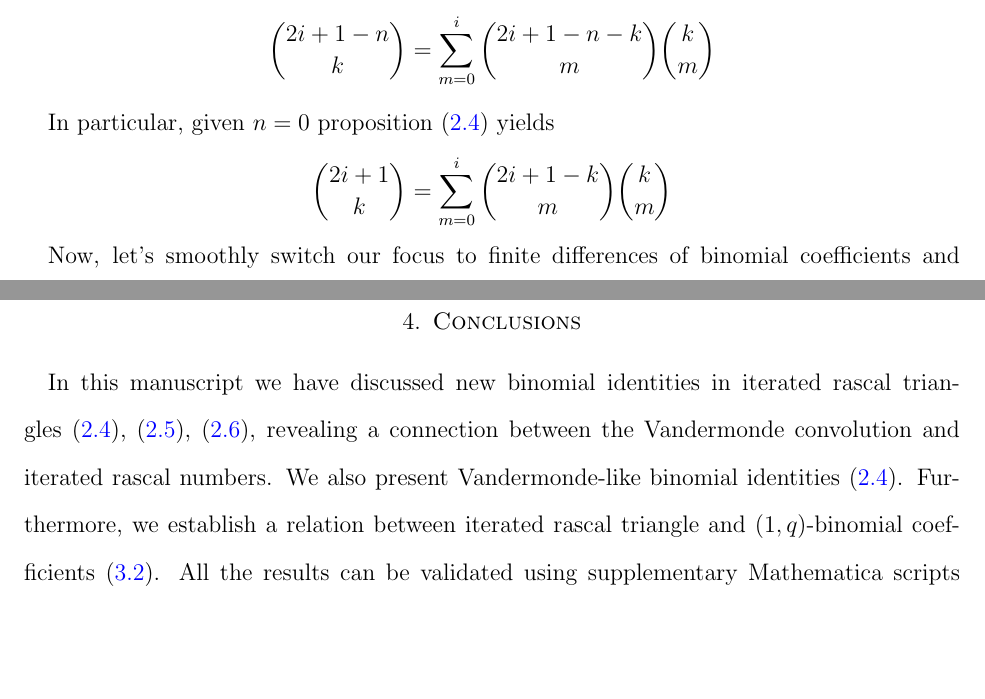
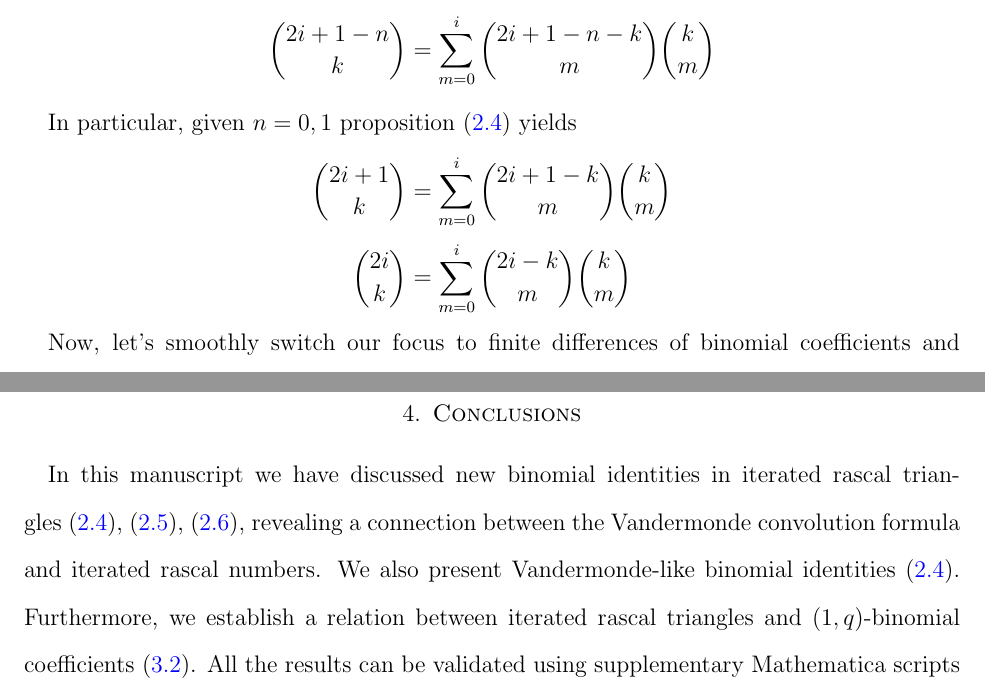
Before and after one commit to kolosovpetro/IdentitiesInRascalTriangle, a LaTeX paper (src/IdentitiesInRascalTriangle.tex, which reads src/sections/03_binomial_identities_in_iterated_rascal_triangles.tex, src/sections/conclusions.tex): two parts of pages 5 and 8 of 9, joined at a grey line, cut so that both start at the same text, the shorter picture padded with empty space. Compiled offline with pdfLaTeX.

Commit message:
minor edits

```diff
--- a/src/sections/03_binomial_identities_in_iterated_rascal_triangles.tex
+++ b/src/sections/03_binomial_identities_in_iterated_rascal_triangles.tex
@@ -92,10 +92,11 @@ Moreover, equation~\eqref{eq:odd-row-identity} gives Vandermonde-like identity
         \binom{2i+1-n}{k} = \sum_{m=0}^{i} \binom{2i+1-n-k}{m} \binom{k}{m}
     \end{equation*}
 \end{proposition}
-In particular, given $n=0$ proposition~\eqref{prop:vandermonde-like-identity} yields
-\begin{equation*}
-    \binom{2i+1}{k} = \sum_{m=0}^{i} \binom{2i+1-k}{m} \binom{k}{m}
-\end{equation*}
+In particular, given $n=0,1$ proposition~\eqref{prop:vandermonde-like-identity} yields
+\begin{align*}
+    \binom{2i+1}{k} &= \sum_{m=0}^{i} \binom{2i+1-k}{m} \binom{k}{m} \\
+    \binom{2i}{k}   &= \sum_{m=0}^{i} \binom{2i-k}{m} \binom{k}{m}
+\end{align*}
 
 Now, let's smoothly switch our focus to finite differences of binomial coefficients and iterated rascal numbers.
 Considering the table of differences $\binom{n}{k}-\rascalNumber{n}{k}{3}$
--- a/src/sections/conclusions.tex
+++ b/src/sections/conclusions.tex
@@ -1,7 +1,7 @@
 In this manuscript we have discussed new binomial identities in iterated rascal
 triangles~\eqref{eq:odd-row-identity},~\eqref{prop:row-column-difference},~\eqref{prop:row-column-difference-general},
-revealing a connection between the Vandermonde convolution and iterated rascal numbers.
+revealing a connection between the Vandermonde convolution formula and iterated rascal numbers.
 We also present Vandermonde-like binomial identities~\eqref{prop:vandermonde-like-identity}.
-Furthermore, we establish a relation between iterated rascal triangle
+Furthermore, we establish a relation between iterated rascal triangles
 and $(1,q)$-binomial coefficients~\eqref{prop:row-column-difference-qbinomial}.
 All the results can be validated using supplementary Mathematica scripts at~\cite{kolosov2024identities}.
```
Also changed, not shown: out/IdentitiesInRascalTriangle.pdf, src/sections/03_binomial_identities_in_iterated_rascal_triangles.tex (2 more changed lines).
